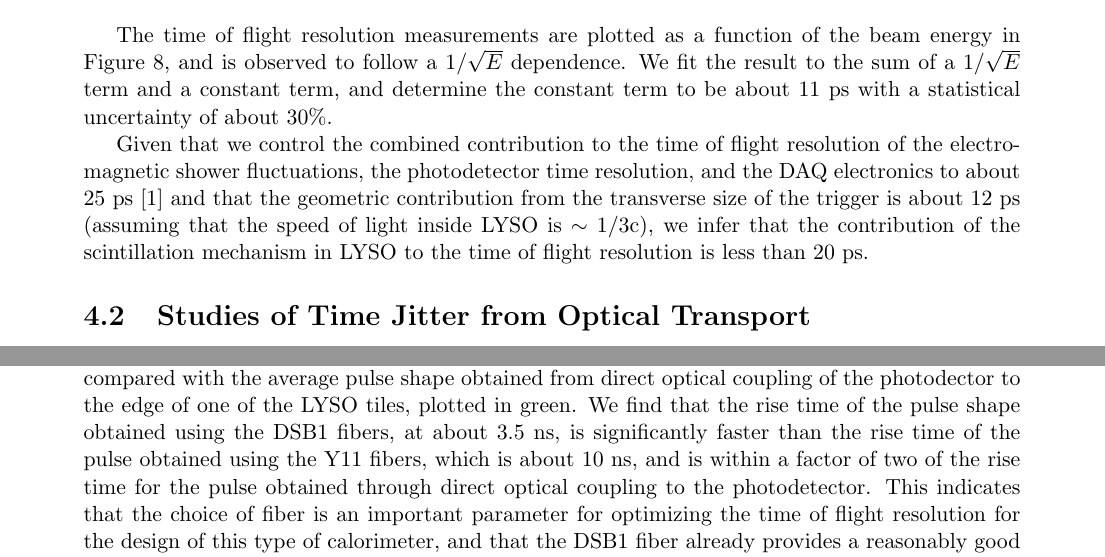
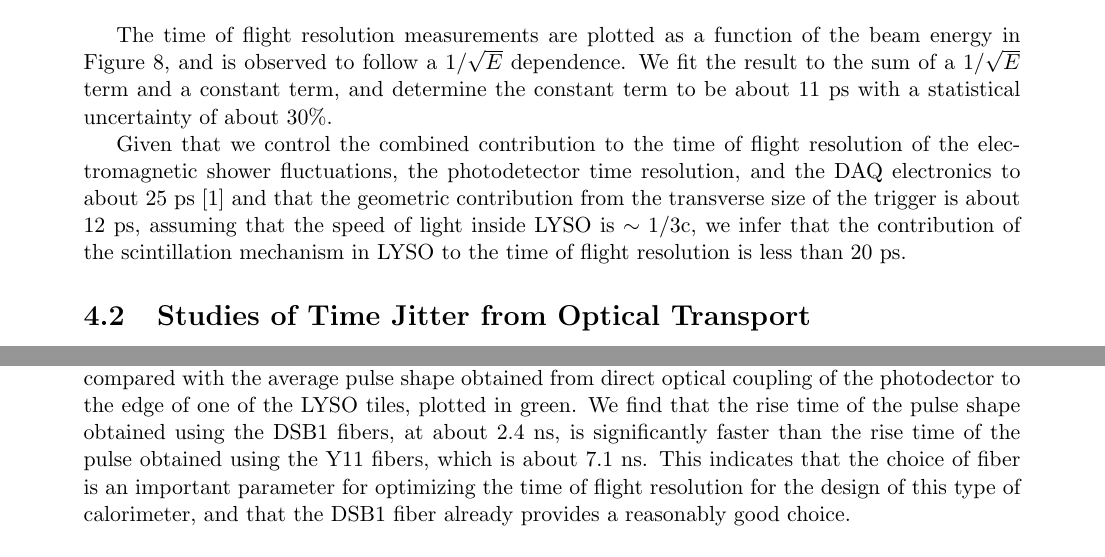
Before and after one commit to CaltechPrecisionTiming/PaperAug2014, a LaTeX document (FastTimingPaperAug2014.tex): two parts of pages 7 and 9 of 17, joined at a grey line, cut so that both start at the same text. Compiled offline with pdfLaTeX.

Commit message:
comments from Cristian

```diff
--- a/FastTimingPaperAug2014.tex
+++ b/FastTimingPaperAug2014.tex
@@ -380,8 +380,8 @@ Given that we control the combined contribution to the time of flight
 resolution of the electromagnetic shower
 fluctuations, the photodetector time resolution, and the DAQ electronics
 to about $25$~ps~\cite{MCPFastCaloNIMA} and that the geometric contribution
-from the transverse size of the trigger is about $12$~ps (assuming that
-the speed of light inside LYSO is $\sim1/3$c),
+from the transverse size of the trigger is about $12$~ps, assuming that
+the speed of light inside LYSO is $\sim1/3$c,
 we infer that the contribution of the scintillation mechanism in LYSO
 to the time of flight resolution is less than $20$~ps.
 
@@ -427,10 +427,8 @@ using DSB1 fibers and Y11 fibers, plotted in blue and red respectively,
 compared with the average pulse shape obtained from direct optical
 coupling of the photodector to the edge of one of the LYSO tiles, plotted in green.
 We find that the rise time of the pulse shape obtained using the
-DSB1 fibers, at about $3.5$~ns, is significantly faster than the rise time
-of the pulse obtained using the Y11 fibers, which is about $10$~ns,
-and is within a factor of two of the rise time for the pulse obtained
-through direct optical coupling to the photodetector. This indicates
+DSB1 fibers, at about $2.4$~ns, is significantly faster than the rise time
+of the pulse obtained using the Y11 fibers, which is about $7.1$~ns. This indicates
 that the choice of fiber is an important parameter for
 optimizing the time of flight resolution for the design of
 this type of calorimeter, and that the DSB1 fiber
```
